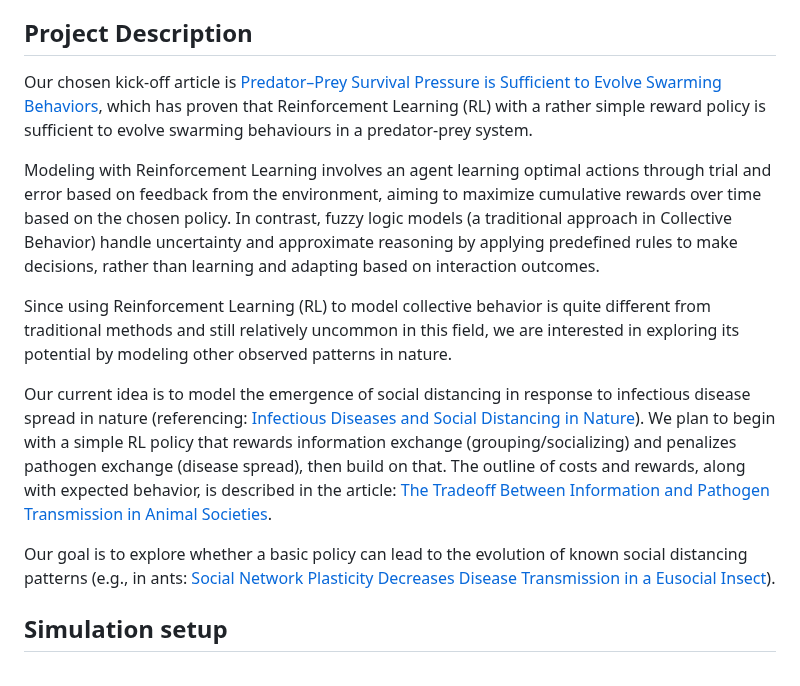
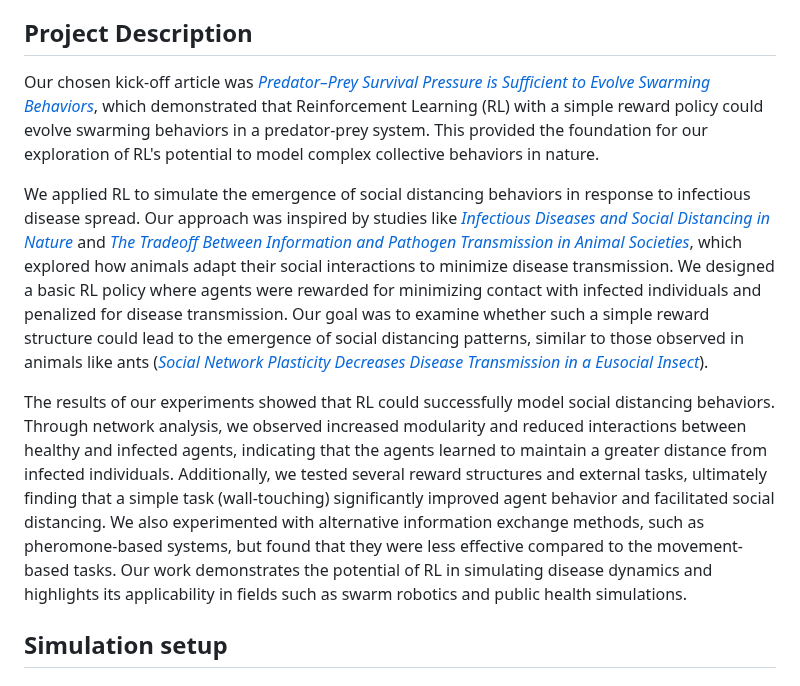
Before and after one commit to JuiceVodka/SV_2024-25_groupF, a Markdown page: README.md, the part around the change. Rendered like a GitHub page.

```diff
--- a/README.md
+++ b/README.md
@@ -9,15 +9,13 @@ Group project repository for the course Collective Behavior at UL FRI.
 - Andraž Zrimšek - [AndrazZrimsek](https://github.com/AndrazZrimsek)
 
 ## Project Description
-Our chosen kick-off article is [Predator–Prey Survival Pressure is Sufficient to Evolve Swarming Behaviors](https://iopscience.iop.org/article/10.1088/1367-2630/acf33a), which has proven that Reinforcement Learning (RL) with a rather simple reward policy is sufficient to evolve swarming behaviours in a predator-prey system.
 
-Modeling with Reinforcement Learning involves an agent learning optimal actions through trial and error based on feedback from the environment, aiming to maximize cumulative rewards over time based on the chosen policy. In contrast, fuzzy logic models (a traditional approach in Collective Behavior) handle uncertainty and approximate reasoning by applying predefined rules to make decisions, rather than learning and adapting based on interaction outcomes.
+Our chosen kick-off article was [*Predator–Prey Survival Pressure is Sufficient to Evolve Swarming Behaviors*](https://iopscience.iop.org/article/10.1088/1367-2630/acf33a), which demonstrated that Reinforcement Learning (RL) with a simple reward policy could evolve swarming behaviors in a predator-prey system. This provided the foundation for our exploration of RL's potential to model complex collective behaviors in nature.
 
-Since using Reinforcement Learning (RL) to model collective behavior is quite different from traditional methods and still relatively uncommon in this field, we are interested in exploring its potential by modeling other observed patterns in nature.
+We applied RL to simulate the emergence of social distancing behaviors in response to infectious disease spread. Our approach was inspired by studies like [*Infectious Diseases and Social Distancing in Nature*](https://www.science.org/doi/abs/10.1126/science.abc8881) and [*The Tradeoff Between Information and Pathogen Transmission in Animal Societies*](https://nsojournals.onlinelibrary.wiley.com/doi/abs/10.1111/oik.08290), which explored how animals adapt their social interactions to minimize disease transmission. We designed a basic RL policy where agents were rewarded for minimizing contact with infected individuals and penalized for disease transmission. Our goal was to examine whether such a simple reward structure could lead to the emergence of social distancing patterns, similar to those observed in animals like ants ([*Social Network Plasticity Decreases Disease Transmission in a Eusocial Insect*](https://www.science.org/doi/10.1126/science.aat4793)).
 
-Our current idea is to model the emergence of social distancing in response to infectious disease spread in nature (referencing: [Infectious Diseases and Social Distancing in Nature](https://www.science.org/doi/abs/10.1126/science.abc8881)). We plan to begin with a simple RL policy that rewards information exchange (grouping/socializing) and penalizes pathogen exchange (disease spread), then build on that. The outline of costs and rewards, along with expected behavior, is described in the article: [The Tradeoff Between Information and Pathogen Transmission in Animal Societies](https://nsojournals.onlinelibrary.wiley.com/doi/abs/10.1111/oik.08290).
+The results of our experiments showed that RL could successfully model social distancing behaviors. Through network analysis, we observed increased modularity and reduced interactions between healthy and infected agents, indicating that the agents learned to maintain a greater distance from infected individuals. Additionally, we tested several reward structures and external tasks, ultimately finding that a simple task (wall-touching) significantly improved agent behavior and facilitated social distancing. We also experimented with alternative information exchange methods, such as pheromone-based systems, but found that they were less effective compared to the movement-based tasks. Our work demonstrates the potential of RL in simulating disease dynamics and highlights its applicability in fields such as swarm robotics and public health simulations.
 
-Our goal is to explore whether a basic policy can lead to the evolution of known social distancing patterns (e.g., in ants: [Social Network Plasticity Decreases Disease Transmission in a Eusocial Insect](https://www.science.org/doi/10.1126/science.aat4793)).
 
 ## Simulation setup
 
```
